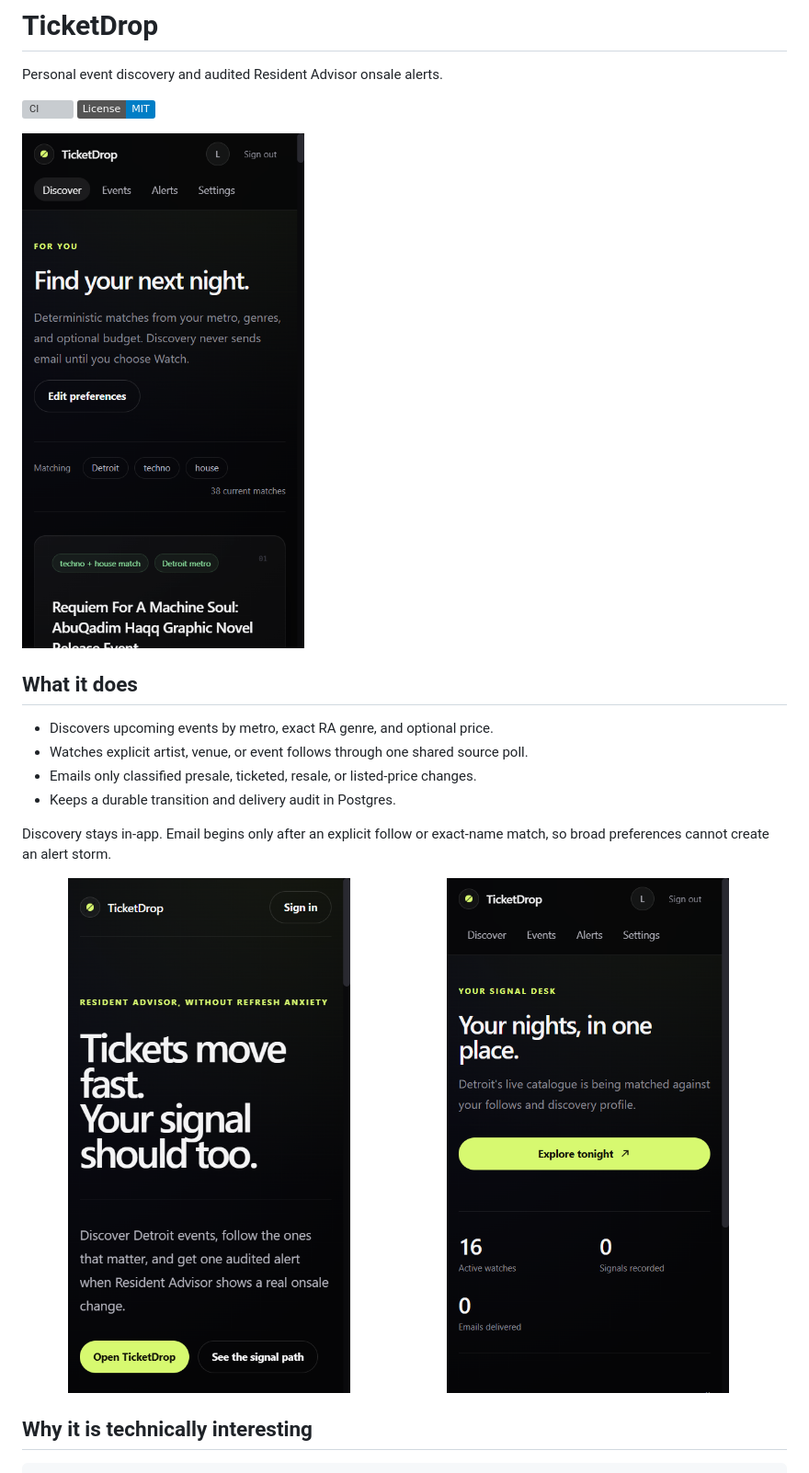
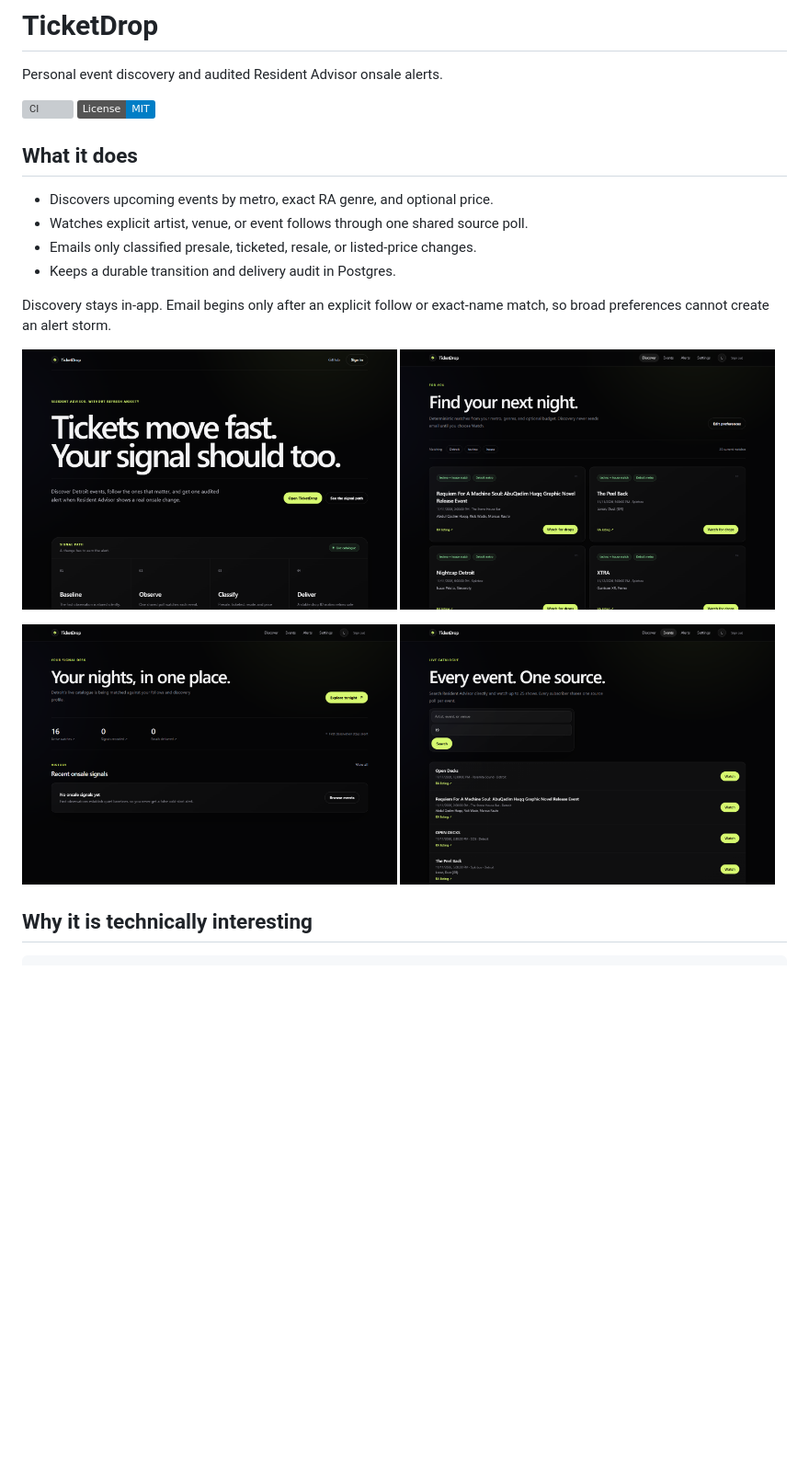
Before and after one commit to gautamrn/ticketDrop, a Markdown page: README.md, the part around the change. Shown at 92% size. Rendered like a GitHub page; pictures changed too: docs/screenshots/dashboard.png, docs/screenshots/discovery.png, docs/screenshots/events.png (added); badges without logos; blank space fills up the shorter version; grey boxes are pictures that could not be loaded.

```diff
--- a/README.md
+++ b/README.md
@@ -4,8 +4,6 @@ Personal event discovery and audited Resident Advisor onsale alerts.
 
 [![CI](https://github.com/gautamrn/ticketDrop/actions/workflows/ci.yml/badge.svg)](https://github.com/gautamrn/ticketDrop/actions/workflows/ci.yml)
 [![License: MIT](https://img.shields.io/badge/License-MIT-blue.svg)](./LICENSE)
-
-![TicketDrop discovery feed](./docs/screenshots/discovery.png)
 
 ## What it does
 
@@ -19,7 +17,11 @@ match, so broad preferences cannot create an alert storm.
 
 <p>
   <img src="./docs/screenshots/landing.png" alt="TicketDrop landing page" width="49%">
+  <img src="./docs/screenshots/discovery.png" alt="TicketDrop discovery feed" width="49%">
+</p>
+<p>
   <img src="./docs/screenshots/dashboard.png" alt="TicketDrop personal dashboard" width="49%">
+  <img src="./docs/screenshots/events.png" alt="TicketDrop live event catalogue" width="49%">
 </p>
 
 ## Why it is technically interesting
```
Also changed, not shown: docs/screenshots/README.md (+2 -1 lines), 3 other files.
